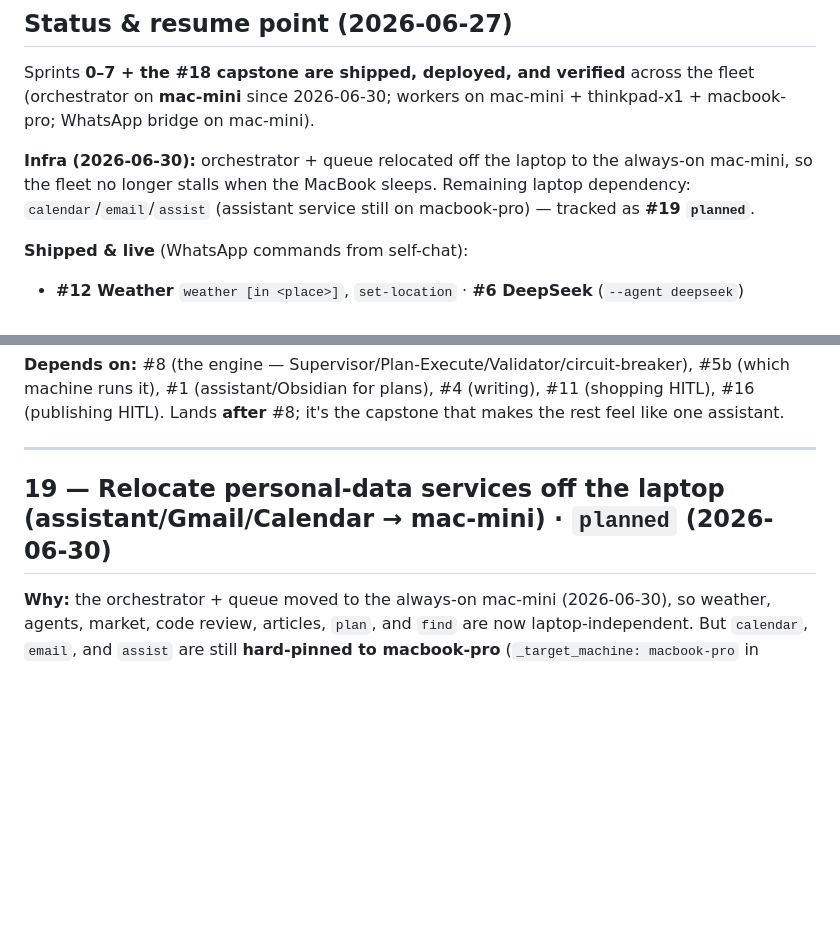
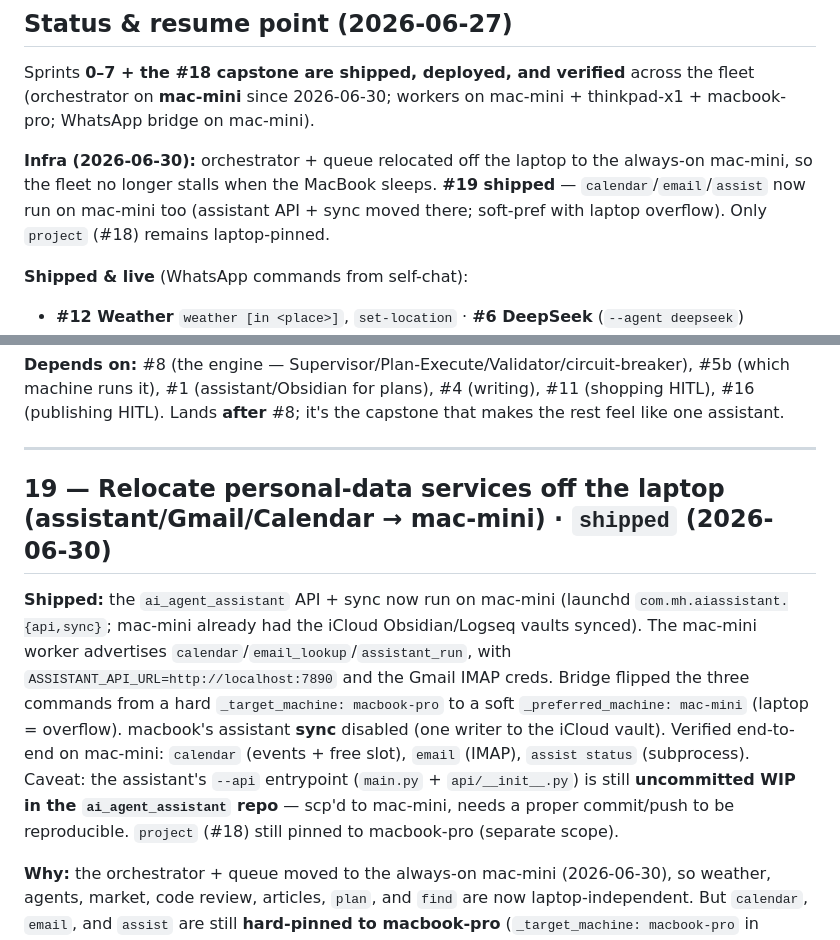
Before and after one commit to motethansen/distributed-infra, a Markdown page: docs/ROADMAP.md, 2 parts joined by grey strips. Rendered like a GitHub page; blank space fills up the shorter version.

Commit message:
docs(roadmap): #19 shipped — calendar/email/assist moved to mac-mini
Co-Authored-By: Claude Opus 4.8 (1M context) <noreply@anthropic.com>

```diff
--- a/docs/ROADMAP.md
+++ b/docs/ROADMAP.md
@@ -8,7 +8,7 @@ Living roadmap for new agents and capabilities. Each track lists the smallest va
 
 Sprints **0–7 + the #18 capstone are shipped, deployed, and verified** across the fleet (orchestrator on **mac-mini** since 2026-06-30; workers on mac-mini + thinkpad-x1 + macbook-pro; WhatsApp bridge on mac-mini).
 
-**Infra (2026-06-30):** orchestrator + queue relocated off the laptop to the always-on mac-mini, so the fleet no longer stalls when the MacBook sleeps. Remaining laptop dependency: `calendar`/`email`/`assist` (assistant service still on macbook-pro) — tracked as **#19 `planned`**.
+**Infra (2026-06-30):** orchestrator + queue relocated off the laptop to the always-on mac-mini, so the fleet no longer stalls when the MacBook sleeps. **#19 shipped** — `calendar`/`email`/`assist` now run on mac-mini too (assistant API + sync moved there; soft-pref with laptop overflow). Only `project` (#18) remains laptop-pinned.
 
 **Shipped & live** (WhatsApp commands from self-chat):
 - **#12 Weather** `weather [in <place>]`, `set-location` · **#6 DeepSeek** (`--agent deepseek`)
@@ -489,7 +489,9 @@ One or more agents that take a project from idea to delivery: you *start* a new
 
 ---
 
-## 19 — Relocate personal-data services off the laptop (assistant/Gmail/Calendar → mac-mini)  ·  `planned` (2026-06-30)
+## 19 — Relocate personal-data services off the laptop (assistant/Gmail/Calendar → mac-mini)  ·  `shipped` (2026-06-30)
+
+**Shipped:** the `ai_agent_assistant` API + sync now run on mac-mini (launchd `com.mh.aiassistant.{api,sync}`; mac-mini already had the iCloud Obsidian/Logseq vaults synced). The mac-mini worker advertises `calendar`/`email_lookup`/`assistant_run`, with `ASSISTANT_API_URL=http://localhost:7890` and the Gmail IMAP creds. Bridge flipped the three commands from a hard `_target_machine: macbook-pro` to a soft `_preferred_machine: mac-mini` (laptop = overflow). macbook's assistant **sync** disabled (one writer to the iCloud vault). Verified end-to-end on mac-mini: `calendar` (events + free slot), `email` (IMAP), `assist status` (subprocess). Caveat: the assistant's `--api` entrypoint (`main.py` + `api/__init__.py`) is still **uncommitted WIP in the `ai_agent_assistant` repo** — scp'd to mac-mini, needs a proper commit/push to be reproducible. `project` (#18) still pinned to macbook-pro (separate scope).
 
 **Why:** the orchestrator + queue moved to the always-on mac-mini (2026-06-30), so weather, agents, market, code review, articles, `plan`, and `find` are now laptop-independent. But `calendar`, `email`, and `assist` are still **hard-pinned to macbook-pro** (`_target_machine: macbook-pro` in `bridge.py`) because they call the assistant service at `http://REDACTED-ORCHESTRATOR-IP:7890` and use the laptop's Gmail/Calendar credentials. When the MacBook sleeps those three commands fail/degrade — the **last remaining laptop dependency** in the fleet.
 
```
